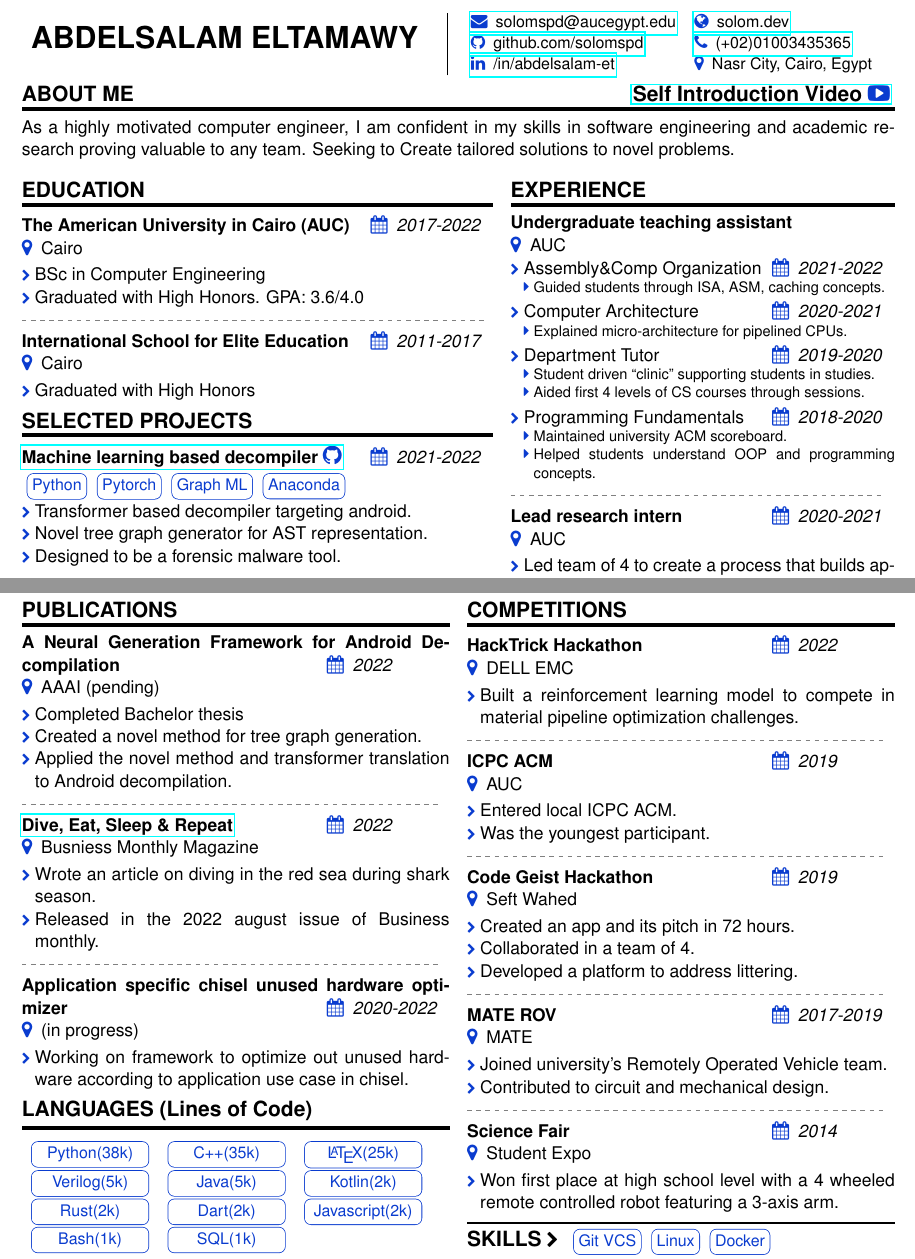
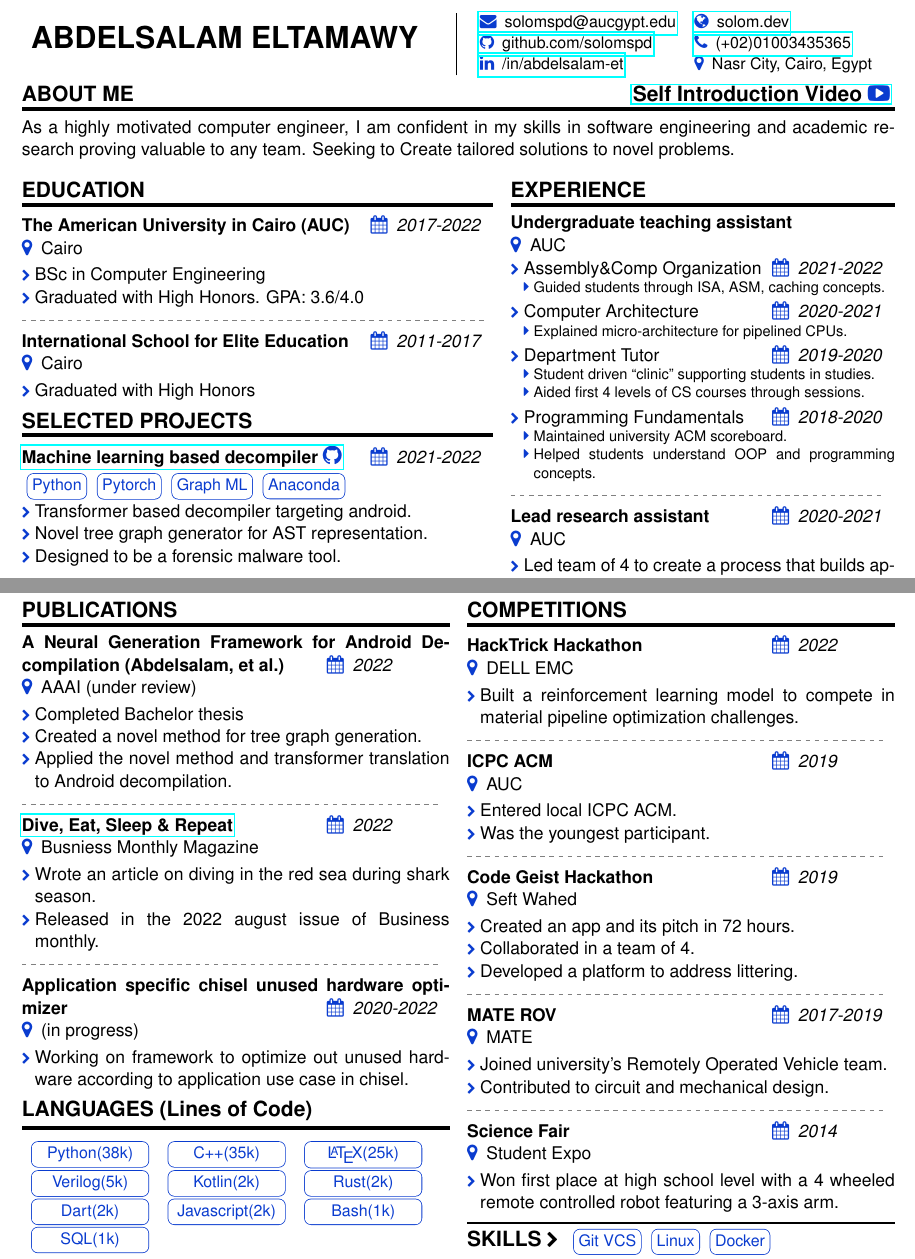
Before and after one commit to solomspd/CV, a LaTeX CV (resume/Abdelsalam ElTamawy Resume.tex): two parts of pages 1 and 2 of 2, joined at a grey line, cut so that both start at the same text. The pictures show the PDF file resume/Abdelsalam ElTamawy Resume.pdf that the author committed with the source.

Commit message:
typos and fixes

```diff
--- a/resume/Abdelsalam ElTamawy Resume.tex
+++ b/resume/Abdelsalam ElTamawy Resume.tex
@@ -1,4 +1,6 @@
 \documentclass{resume}
+
+\newcommand{\email}{solomspd@aucgypt.edu}
 
 \begin{document}
 
@@ -9,7 +11,7 @@
 	&
 	\small{
 		\begin{tabular}{ll}
-			\href{mailto:solomspd@aucegypt.edu}{\iconanot{\faEnvelope}{solomspd@aucegypt.edu}} & \href{https://solom.dev}{\iconanot{\faGlobe}{solom.dev}} \\
+			\href{mailto:\email}{\iconanot{\faEnvelope}{\email}} & \href{https://solom.dev}{\iconanot{\faGlobe}{solom.dev}} \\
 			\href{https://github.com/solomspd}{\iconanot{\faGithub}{github.com/solomspd}} & \href{tel:+0201003435365}{\iconanot{\faPhone}{(+02)01003435365}} \\
 			\href{https://linkedin.com/in/abdelsalam-et}{\iconanot{\faLinkedin}{/in/abdelsalam-et}} & \iconanot{\faMapMarker}{Nasr City, Cairo, Egypt} \\
 		\end{tabular}
@@ -152,7 +154,7 @@
 			\end{itemize}
 		\end{rcontent}
 		\divider
-		\begin{rcontent}{Lead research intern}{2020-2021}{AUC}
+		\begin{rcontent}{Lead research assistant}{2020-2021}{AUC}
 			\begin{itemize}
 				\item Led team of 4 to create a process that builds application specific RISC-V based CPUs.
 			\end{itemize}
@@ -204,7 +206,7 @@
 
 	\begin{rsection}{\MakeUppercase{publications}}{}
 
-		\begin{rcontent}{A Neural Generation Framework for Android Decompilation}{2022}{AAAI (pending)}
+		\begin{rcontent}{A Neural Generation Framework for Android Decompilation (Abdelsalam, et al.)}{2022}{AAAI (under review)}
 			\begin{itemize}
 				\item Completed Bachelor thesis
 				\item Created a novel method for tree graph generation.
@@ -231,9 +233,9 @@
 		\renewcommand{\arraystretch}{1.25}
 		\begin{tabular}{ccc}
 			\lang{Python(38k)} & \lang{C++(35k)} & \lang{\LaTeX(25k)} \\
-			\lang{Verilog(5k)} & \lang{Java(5k)} & \lang{Kotlin(2k)} \\
-			\lang{Rust(2k)} & \lang{Dart(2k)} & \lang{Javascript(2k)} \\
-			\lang{Bash(1k)} & \lang{SQL(1k)} & \\
+			\lang{Verilog(5k)} & \lang{Kotlin(2k)} & \lang{Rust(2k)} \\
+			\lang{Dart(2k)} & \lang{Javascript(2k)} & \lang{Bash(1k)} \\
+			\lang{SQL(1k)} & & \\
 		\end{tabular}
 	\end{rsection}
 
```
Also changed, not shown: resume/Abdelsalam ElTamawy Resume.pdf.
